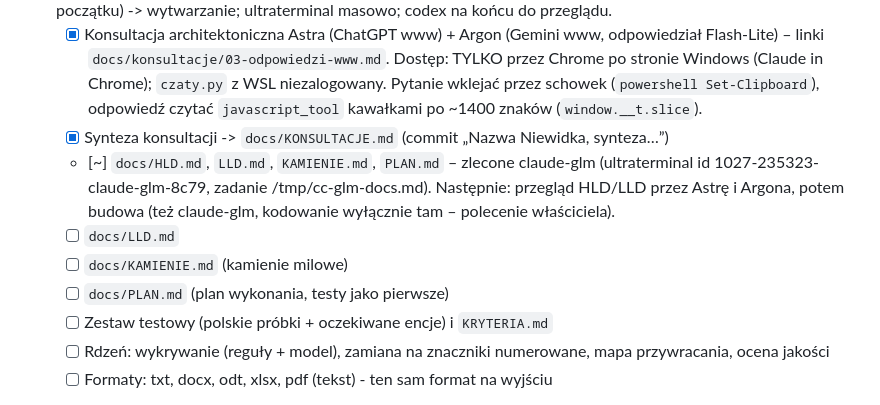
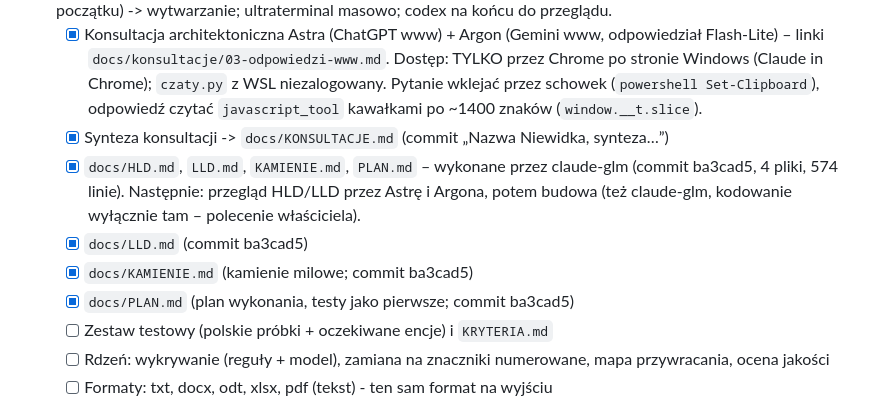
Before and after one commit to AuCourDe/niewidka, a Markdown page: todo.md, the part around the change. Rendered like a GitHub page.

Commit message:
Backlog: dokumentacja HLD/LLD/kamienie/plan wykonana (5f22c0b)
Co-Authored-By: GLM via claude-glm

```diff
--- a/todo.md
+++ b/todo.md
@@ -10,10 +10,10 @@
 - [~] 23:36 (właściciel) „zbuduj możliwie najprostsze narzędzie do anonimizacji tekstu”: wklejony tekst albo lokalny dokument biurowy -> lokalny model (CPU/GPU) -> ten sam format z dopiskiem ZANONIMIZOWANY; ocena jakości anonimizacji w trakcie + odwracalność (numeracja); web (serwer w organizacji), okienkowa Win/Mac/Linux, Android; polski; suwak „Jakość wykrywania danych” (1-3 przebiegi/modele); sekrety tylko z key vault/pliku; kod nienaganny; konsultacje Argon+Astra na każdym kroku; HLD -> LLD -> kamienie milowe -> plan (testy na początku) -> wytwarzanie; ultraterminal masowo; codex na końcu do przeglądu.
   - [x] Konsultacja architektoniczna Astra (ChatGPT www) + Argon (Gemini www, odpowiedział Flash-Lite) – linki `docs/konsultacje/03-odpowiedzi-www.md`. Dostęp: TYLKO przez Chrome po stronie Windows (Claude in Chrome); `czaty.py` z WSL niezalogowany. Pytanie wklejać przez schowek (`powershell Set-Clipboard`), odpowiedź czytać `javascript_tool` kawałkami po ~1400 znaków (`window.__t.slice`).
   - [x] Synteza konsultacji -> `docs/KONSULTACJE.md` (commit „Nazwa Niewidka, synteza…”)
-  - [~] `docs/HLD.md`, `LLD.md`, `KAMIENIE.md`, `PLAN.md` – zlecone claude-glm (ultraterminal id 1027-235323-claude-glm-8c79, zadanie /tmp/cc-glm-docs.md). Następnie: przegląd HLD/LLD przez Astrę i Argona, potem budowa (też claude-glm, kodowanie wyłącznie tam – polecenie właściciela).
-  - [ ] `docs/LLD.md`
-  - [ ] `docs/KAMIENIE.md` (kamienie milowe)
-  - [ ] `docs/PLAN.md` (plan wykonania, testy jako pierwsze)
+  - [x] `docs/HLD.md`, `LLD.md`, `KAMIENIE.md`, `PLAN.md` – wykonane przez claude-glm (commit ba3cad5, 4 pliki, 574 linie). Następnie: przegląd HLD/LLD przez Astrę i Argona, potem budowa (też claude-glm, kodowanie wyłącznie tam – polecenie właściciela).
+  - [x] `docs/LLD.md` (commit ba3cad5)
+  - [x] `docs/KAMIENIE.md` (kamienie milowe; commit ba3cad5)
+  - [x] `docs/PLAN.md` (plan wykonania, testy jako pierwsze; commit ba3cad5)
   - [ ] Zestaw testowy (polskie próbki + oczekiwane encje) i `KRYTERIA.md`
   - [ ] Rdzeń: wykrywanie (reguły + model), zamiana na znaczniki numerowane, mapa przywracania, ocena jakości
   - [ ] Formaty: txt, docx, odt, xlsx, pdf (tekst) - ten sam format na wyjściu
```
